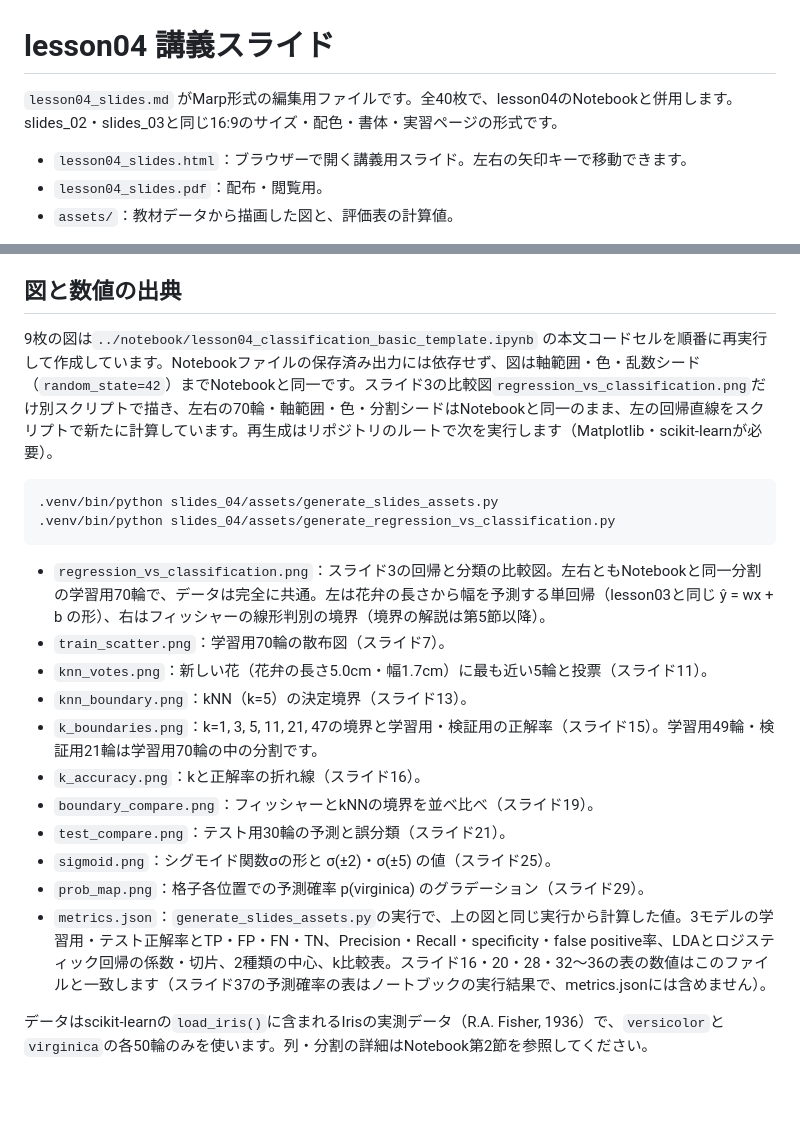
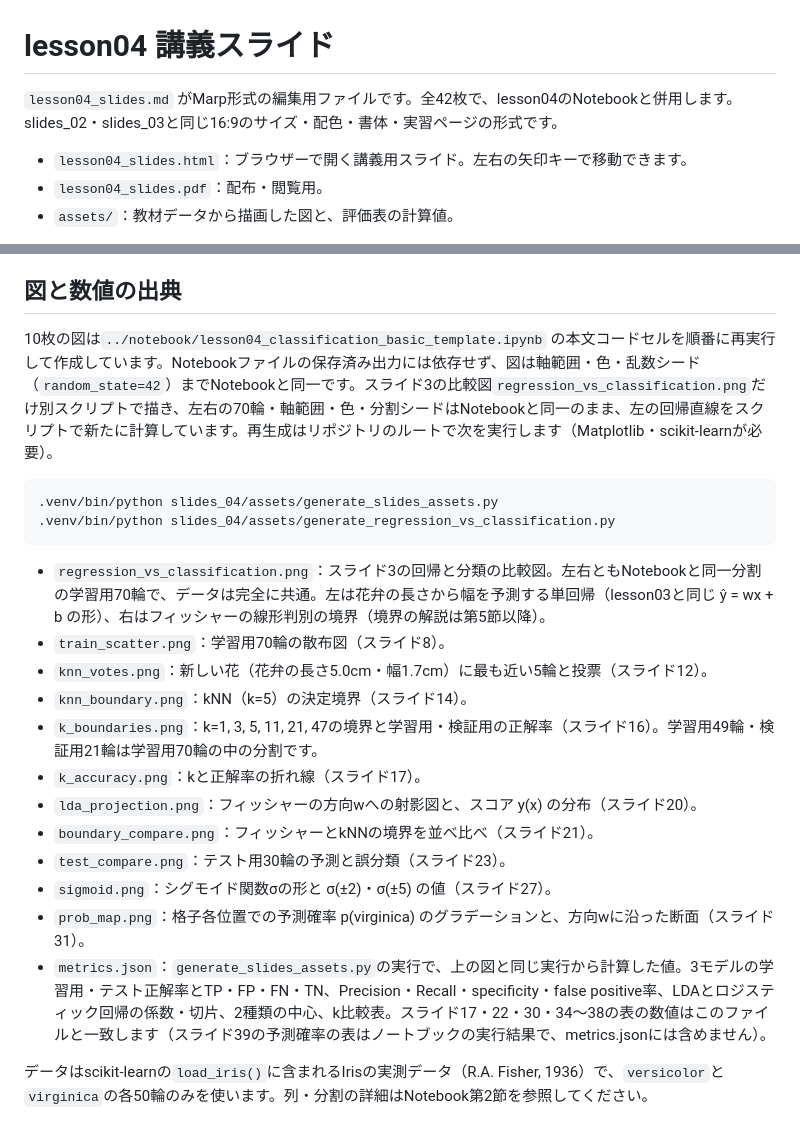
Before and after one commit to KazuhisaFujita/MachineLearning_training, a Markdown page: slides_04/README.md, 2 parts joined by grey strips. GitHub-like rendering; blank space fills up the shorter version.

````diff
--- a/slides_04/README.md
+++ b/slides_04/README.md
@@ -1,6 +1,6 @@
 # lesson04 講義スライド
 
-`lesson04_slides.md` がMarp形式の編集用ファイルです。全40枚で、lesson04のNotebookと併用します。slides_02・slides_03と同じ16:9のサイズ・配色・書体・実習ページの形式です。
+`lesson04_slides.md` がMarp形式の編集用ファイルです。全42枚で、lesson04のNotebookと併用します。slides_02・slides_03と同じ16:9のサイズ・配色・書体・実習ページの形式です。
 
 - `lesson04_slides.html`：ブラウザーで開く講義用スライド。左右の矢印キーで移動できます。
 - `lesson04_slides.pdf`：配布・閲覧用。
@@ -47,7 +54,7 @@ PDFの書き出しにはChromeなどの対応ブラウザーが必要です。HT
 
 ## 図と数値の出典
 
-9枚の図は`../notebook/lesson04_classification_basic_template.ipynb` の本文コードセルを順番に再実行して作成しています。Notebookファイルの保存済み出力には依存せず、図は軸範囲・色・乱数シード（`random_state=42`）までNotebookと同一です。スライド3の比較図`regression_vs_classification.png`だけ別スクリプトで描き、左右の70輪・軸範囲・色・分割シードはNotebookと同一のまま、左の回帰直線をスクリプトで新たに計算しています。再生成はリポジトリのルートで次を実行します（Matplotlib・scikit-learnが必要）。
+10枚の図は`../notebook/lesson04_classification_basic_template.ipynb` の本文コードセルを順番に再実行して作成しています。Notebookファイルの保存済み出力には依存せず、図は軸範囲・色・乱数シード（`random_state=42`）までNotebookと同一です。スライド3の比較図`regression_vs_classification.png`だけ別スクリプトで描き、左右の70輪・軸範囲・色・分割シードはNotebookと同一のまま、左の回帰直線をスクリプトで新たに計算しています。再生成はリポジトリのルートで次を実行します（Matplotlib・scikit-learnが必要）。
 
 ```sh
 .venv/bin/python slides_04/assets/generate_slides_assets.py
@@ -55,16 +62,17 @@ PDFの書き出しにはChromeなどの対応ブラウザーが必要です。HT
 ```
 
 - `regression_vs_classification.png`：スライド3の回帰と分類の比較図。左右ともNotebookと同一分割の学習用70輪で、データは完全に共通。左は花弁の長さから幅を予測する単回帰（lesson03と同じ ŷ = wx + b の形）、右はフィッシャーの線形判別の境界（境界の解説は第5節以降）。
-- `train_scatter.png`：学習用70輪の散布図（スライド7）。
-- `knn_votes.png`：新しい花（花弁の長さ5.0cm・幅1.7cm）に最も近い5輪と投票（スライド11）。
-- `knn_boundary.png`：kNN（k=5）の決定境界（スライド13）。
-- `k_boundaries.png`：k=1, 3, 5, 11, 21, 47の境界と学習用・検証用の正解率（スライド15）。学習用49輪・検証用21輪は学習用70輪の中の分割です。
-- `k_accuracy.png`：kと正解率の折れ線（スライド16）。
-- `boundary_compare.png`：フィッシャーとkNNの境界を並べ比べ（スライド19）。
-- `test_compare.png`：テスト用30輪の予測と誤分類（スライド21）。
-- `sigmoid.png`：シグモイド関数σの形と σ(±2)・σ(±5) の値（スライド25）。
-- `prob_map.png`：格子各位置での予測確率 p(virginica) のグラデーション（スライド29）。
-- `metrics.json`：`generate_slides_assets.py`の実行で、上の図と同じ実行から計算した値。3モデルの学習用・テスト正解率とTP・FP・FN・TN、Precision・Recall・specificity・false positive率、LDAとロジスティック回帰の係数・切片、2種類の中心、k比較表。スライド16・20・28・32〜36の表の数値はこのファイルと一致します（スライド37の予測確率の表はノートブックの実行結果で、metrics.jsonには含めません）。
+- `train_scatter.png`：学習用70輪の散布図（スライド8）。
+- `knn_votes.png`：新しい花（花弁の長さ5.0cm・幅1.7cm）に最も近い5輪と投票（スライド12）。
+- `knn_boundary.png`：kNN（k=5）の決定境界（スライド14）。
+- `k_boundaries.png`：k=1, 3, 5, 11, 21, 47の境界と学習用・検証用の正解率（スライド16）。学習用49輪・検証用21輪は学習用70輪の中の分割です。
+- `k_accuracy.png`：kと正解率の折れ線（スライド17）。
+- `lda_projection.png`：フィッシャーの方向wへの射影図と、スコア y(x) の分布（スライド20）。
+- `boundary_compare.png`：フィッシャーとkNNの境界を並べ比べ（スライド21）。
+- `test_compare.png`：テスト用30輪の予測と誤分類（スライド23）。
+- `sigmoid.png`：シグモイド関数σの形と σ(±2)・σ(±5) の値（スライド27）。
+- `prob_map.png`：格子各位置での予測確率 p(virginica) のグラデーションと、方向wに沿った断面（スライド31）。
+- `metrics.json`：`generate_slides_assets.py`の実行で、上の図と同じ実行から計算した値。3モデルの学習用・テスト正解率とTP・FP・FN・TN、Precision・Recall・specificity・false positive率、LDAとロジスティック回帰の係数・切片、2種類の中心、k比較表。スライド17・22・30・34〜38の表の数値はこのファイルと一致します（スライド39の予測確率の表はノートブックの実行結果で、metrics.jsonには含めません）。
 
 データはscikit-learnの`load_iris()`に含まれるIrisの実測データ（R.A. Fisher, 1936）で、`versicolor`と`virginica`の各50輪のみを使います。列・分割の詳細はNotebook第2節を参照してください。
 
````
Also changed, not shown: other parts of slides_04/README.md (+20 -13 lines), slides_04/lesson04_slides.md (+45 -16 lines), slides_04/assets/lda_projection.png (added), slides_04/assets/prob_map.png, 4 other files.
